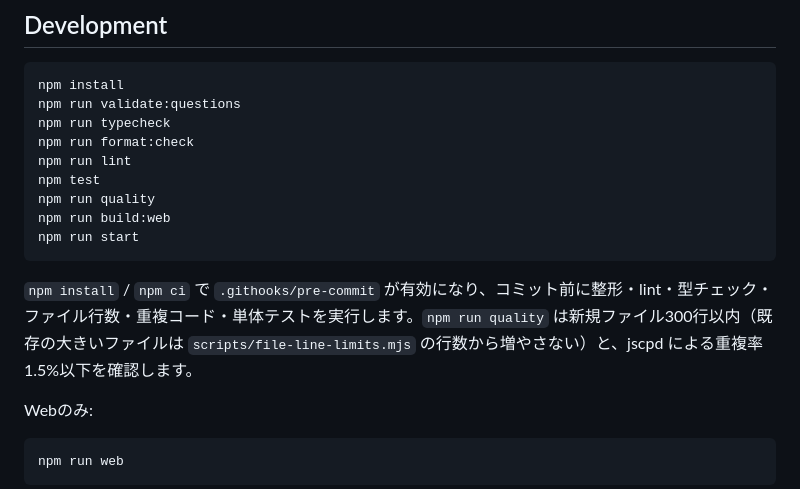
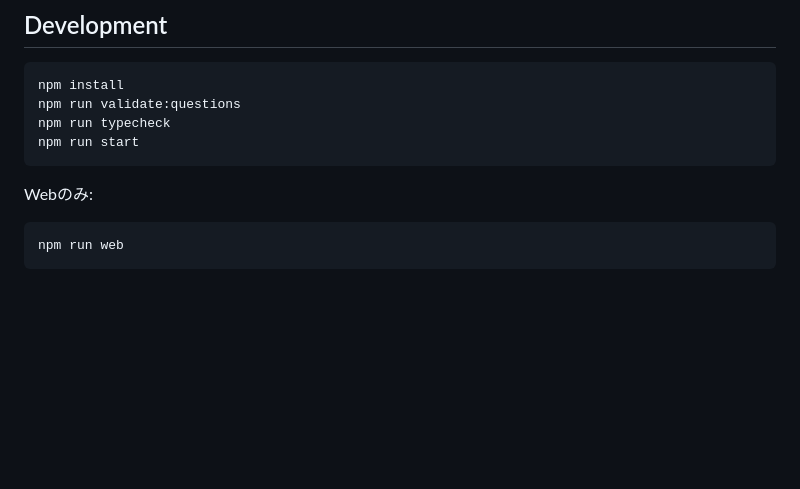
Before and after one commit to naki0227/gojuon-minesweeper, a Markdown page: README.md, the part around the change. GitHub-like rendering; blank space fills up the shorter version.

Commit message:
docs: drop README and TODO changes (README moves to its own PR)
Co-Authored-By: Claude Opus 5.5 (1M context) <noreply@anthropic.com>

````diff
--- a/README.md
+++ b/README.md
@@ -75,15 +75,8 @@ English:
 npm install
 npm run validate:questions
 npm run typecheck
-npm run format:check
-npm run lint
-npm test
-npm run quality
-npm run build:web
 npm run start
 ```
-
-`npm install` / `npm ci` で `.githooks/pre-commit` が有効になり、コミット前に整形・lint・型チェック・ファイル行数・重複コード・単体テストを実行します。`npm run quality` は新規ファイル300行以内（既存の大きいファイルは `scripts/file-line-limits.mjs` の行数から増やさない）と、jscpd による重複率1.5%以下を確認します。
 
 Webのみ:
 
````
Also changed, not shown: docs/TODO.md (+0 -3 lines).
